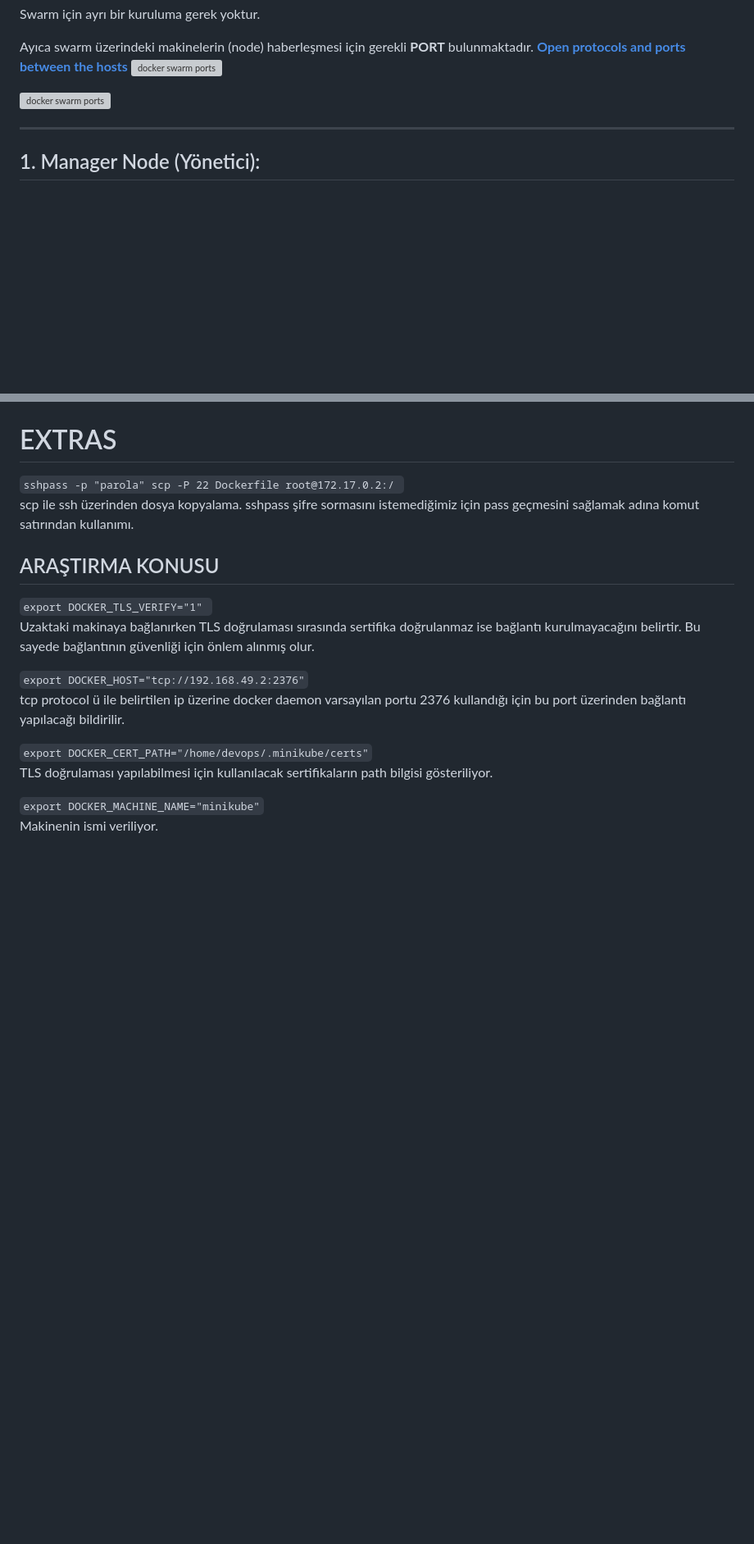
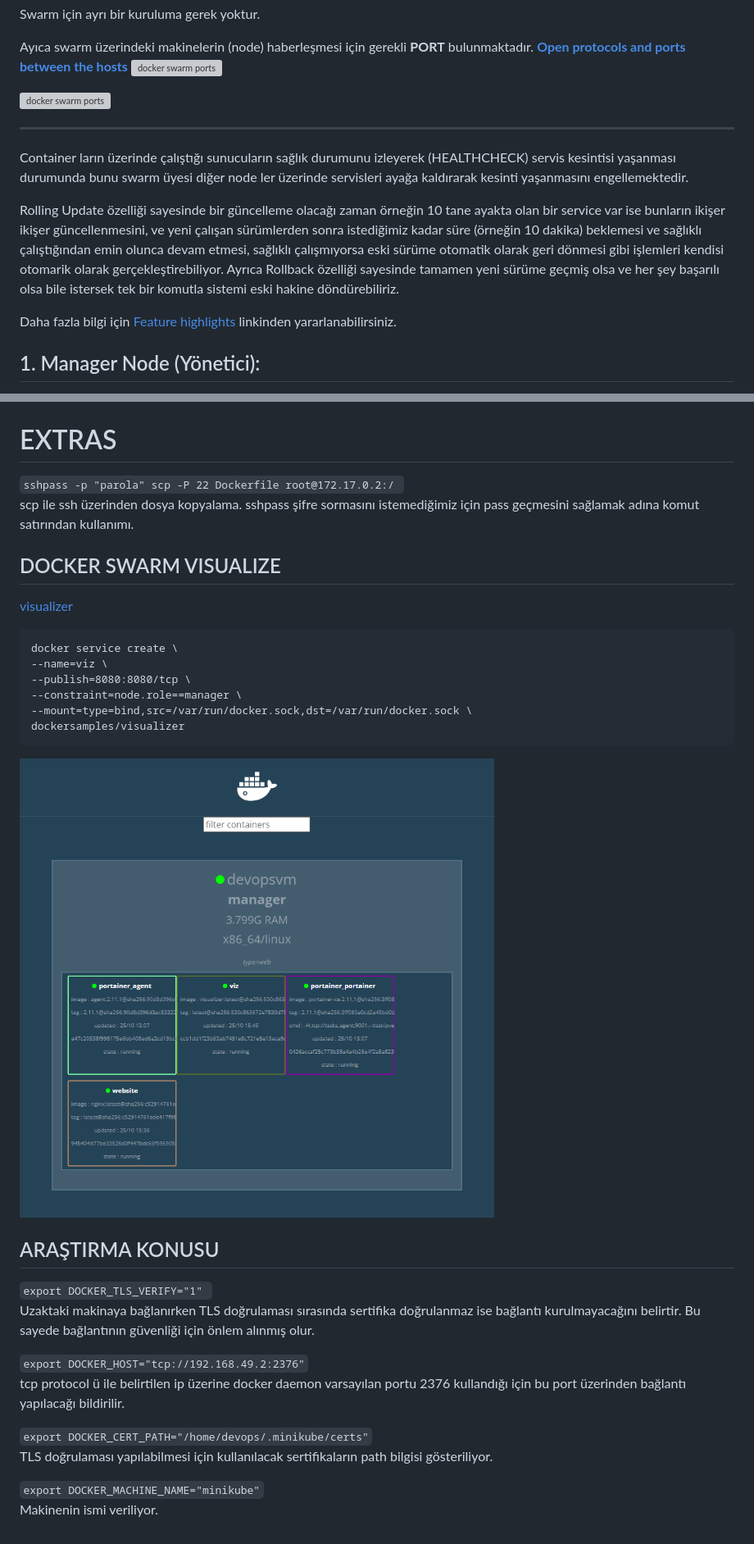
Before and after one commit to ekremsaydam/docker-info, a Markdown page: docker_swarm.md, 2 parts joined by grey strips. Shown: that part at 82% size. Rendered like a GitHub page; pictures changed too: img/docker_swarm_visualize_p01.png (added); blank space fills up the shorter version; grey boxes are pictures that could not be loaded.

```diff
--- a/docker_swarm.md
+++ b/docker_swarm.md
@@ -20,6 +25,13 @@ Ayıca swarm üzerindeki makinelerin (node) haberleşmesi için gerekli **PORT**
 ![docker swarm ports](/img/swarm_diagram_p2.png)
 <hr>
 
+Container ların üzerinde çalıştığı sunucuların sağlık durumunu izleyerek (HEALTHCHECK) servis kesintisi yaşanması durumunda bunu swarm üyesi diğer node ler üzerinde servisleri ayağa kaldırarak kesinti yaşanmasını engellemektedir.
+
+Rolling Update özelliği sayesinde bir güncelleme olacağı zaman örneğin 10 tane ayakta olan bir service var ise bunların ikişer ikişer güncellenmesini, ve yeni çalışan sürümlerden sonra istediğimiz kadar süre (örneğin 10 dakika) beklemesi ve sağlıklı çalıştığından emin olunca devam etmesi, sağlıklı çalışmıyorsa eski sürüme otomatik olarak geri dönmesi gibi işlemleri kendisi otomarik olarak gerçekleştirebiliyor. Ayrıca Rollback özelliği sayesinde tamamen yeni sürüme geçmiş olsa ve her şey başarılı olsa bile istersek tek bir komutla sistemi eski hakine döndürebiliriz.
+
+
+Daha fazla bilgi için [Feature highlights](https://docs.docker.com/engine/swarm/#feature-highlights) linkinden yararlanabilirsiniz.
+
 ## 1. Manager Node (Yönetici):
 Yönetici node lar cluster durumunu kontrol ederek işçi node'leri yapılacak olan eylemlerle ilgili bilgilendirir. Merkezi yönetimi sağlar. Worker node yönetici nodlardan gelen görevleri işlerler.
 
@@ -158,6 +178,18 @@ Yukarıdaki komutlar çalıştırılıp hub.docker.com üzerindeki repositıry y
 `sshpass -p "parola" scp -P 22 Dockerfile root@172.17.0.2:/ ` \
 scp ile ssh üzerinden dosya kopyalama. sshpass şifre sormasını istemediğimiz için pass geçmesini sağlamak adına komut satırından kullanımı.
 
+## DOCKER SWARM VISUALIZE
+[visualizer](https://hub.docker.com/r/dockersamples/visualizer)
+
+    docker service create \
+    --name=viz \
+    --publish=8080:8080/tcp \
+    --constraint=node.role==manager \
+    --mount=type=bind,src=/var/run/docker.sock,dst=/var/run/docker.sock \
+    dockersamples/visualizer
+
+![docker_swarm_visualize](/img/docker_swarm_visualize_p01.png)
+
 ## ARAŞTIRMA KONUSU
 
 `export DOCKER_TLS_VERIFY="1" `\
```
Also changed, not shown: other parts of docker_swarm.md (+18 -5 lines), docker_network.md (+2 -0 lines), docker_portainer.md (+10 -1 lines).
